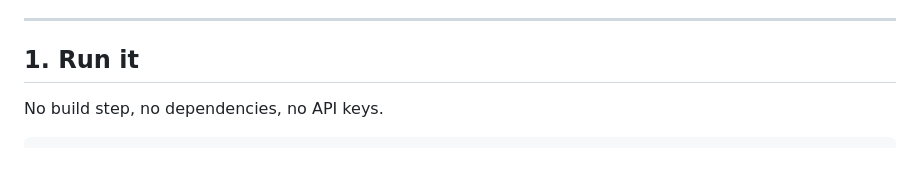
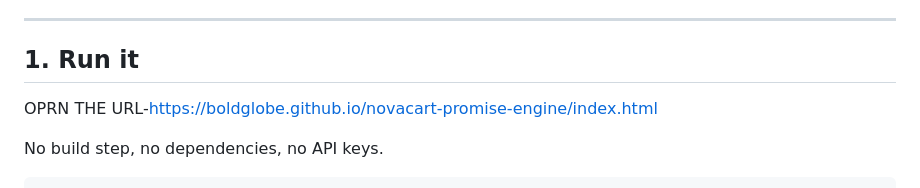
Before and after one commit to BOLDGLOBE/novacart-promise-engine, a Markdown page: README.md, the part around the change. Drawn GitHub-style; blank space fills up the shorter version.

```diff
--- a/README.md
+++ b/README.md
@@ -19,6 +19,8 @@ reasoning behind it, and a working prototype that addresses it.
 ---
 
 ## 1. Run it
+
+OPRN THE URL-https://boldglobe.github.io/novacart-promise-engine/index.html
 
 No build step, no dependencies, no API keys.
 
```
